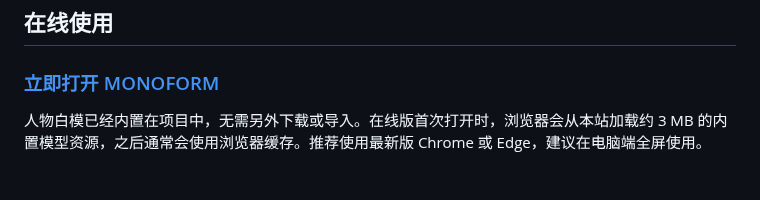
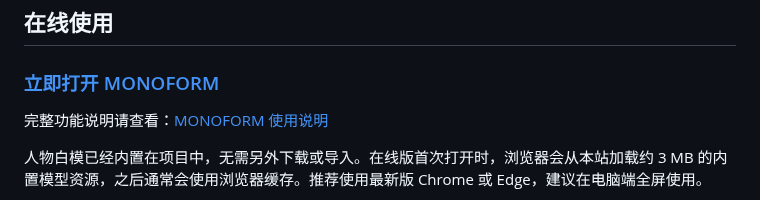
Before and after one commit to GuiYi-Xi/monoform-previs-studio, a Markdown page: README.md, the part around the change. Drawn GitHub-style; blank space fills up the shorter version.

Commit message:
docs: add complete feature guide

```diff
--- a/README.md
+++ b/README.md
@@ -5,6 +5,8 @@ MONOFORM 是一款面向分镜、构图和镜头预演的轻量三维白模工
 ## 在线使用
 
 ### [立即打开 MONOFORM](https://guiyi-xi.github.io/monoform-previs-studio/)
+
+完整功能说明请查看：[MONOFORM 使用说明](docs/USER_GUIDE.md)
 
 人物白模已经内置在项目中，无需另外下载或导入。在线版首次打开时，浏览器会从本站加载约 3 MB 的内置模型资源，之后通常会使用浏览器缓存。推荐使用最新版 Chrome 或 Edge，建议在电脑端全屏使用。
 
```
Also changed, not shown: docs/USER_GUIDE.md (added, +196 -0 lines), docs/screenshots/monoform-camera-tools.png (added), docs/screenshots/monoform-monitor-expanded.png (added).
